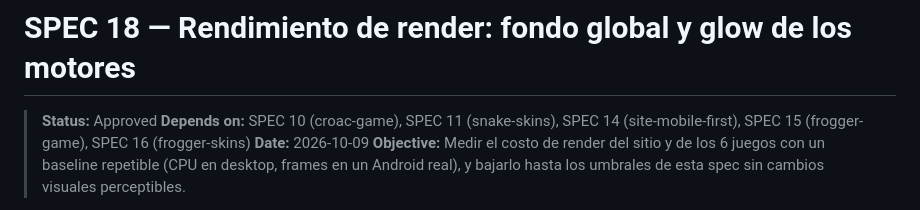
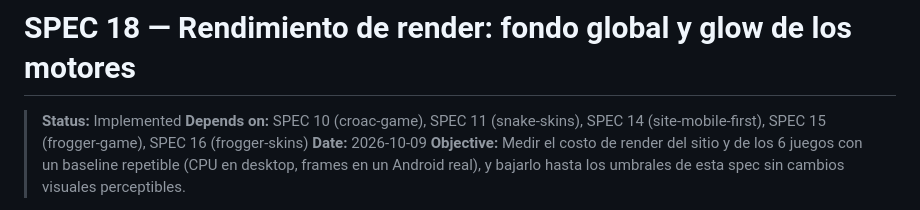
Before and after one commit to djuata/arcade-vault, a Markdown page: specs/18-render-performance.md, the part around the change. GitHub-like rendering.

Commit message:
docs: mark spec 18 as implemented

```diff
--- a/specs/18-render-performance.md
+++ b/specs/18-render-performance.md
@@ -1,6 +1,6 @@
 # SPEC 18 — Rendimiento de render: fondo global y glow de los motores
 
-> **Status:** Approved
+> **Status:** Implemented
 > **Depends on:** SPEC 10 (croac-game), SPEC 11 (snake-skins), SPEC 14 (site-mobile-first), SPEC 15 (frogger-game), SPEC 16 (frogger-skins)
 > **Date:** 2026-10-09
 > **Objective:** Medir el costo de render del sitio y de los 6 juegos con un baseline repetible (CPU en desktop, frames en un Android real), y bajarlo hasta los umbrales de esta spec sin cambios visuales perceptibles.
```
